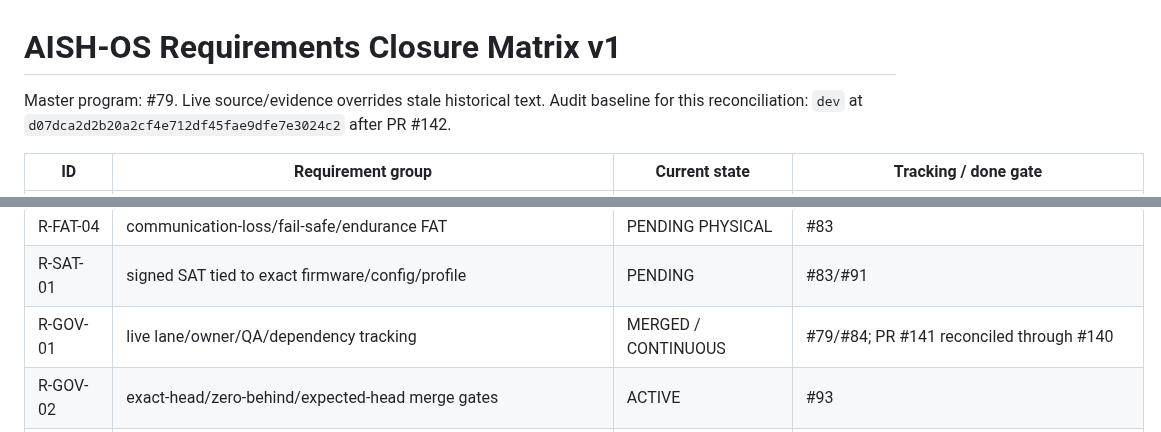
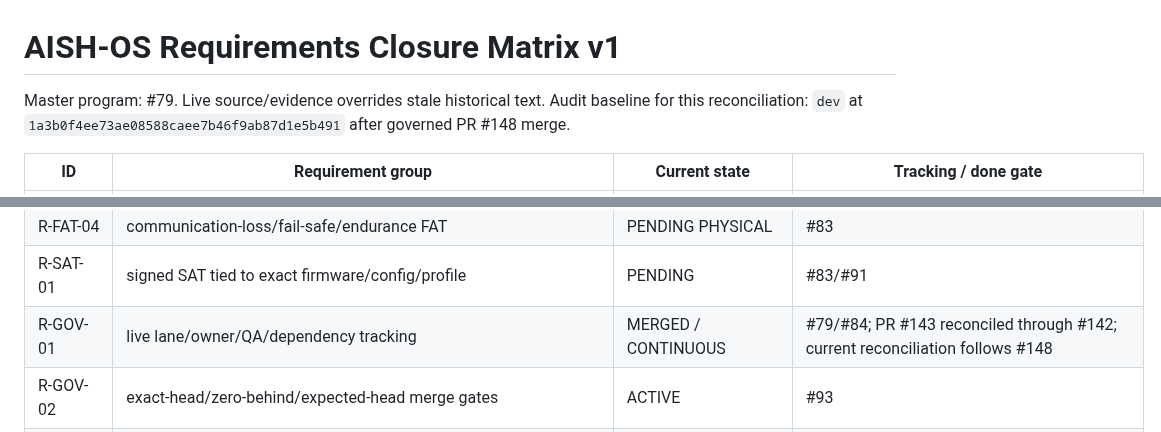
Before and after one commit to raohassandev/esp32_firmware, a Markdown page: REQUIREMENTS_MATRIX.md, 2 parts joined by grey strips. Drawn GitHub-style.

```diff
--- a/REQUIREMENTS_MATRIX.md
+++ b/REQUIREMENTS_MATRIX.md
@@ -1,6 +1,6 @@
 # AISH-OS Requirements Closure Matrix v1
 
-Master program: #79. Live source/evidence overrides stale historical text. Audit baseline for this reconciliation: `dev` at `d07dca2d2b20a2cf4e712df45fae9dfe7e3024c2` after PR #142.
+Master program: #79. Live source/evidence overrides stale historical text. Audit baseline for this reconciliation: `dev` at `1a3b0f4ee73ae08588caee7b46f9ab87d1e5b491` after governed PR #148 merge.
 
 | ID | Requirement group | Current state | Tracking / done gate |
 |---|---|---|---|
@@ -66,7 +67,7 @@ Master program: #79. Live source/evidence overrides stale historical text. Audit
 | R-FAT-03 | source-transfer FAT | PENDING PHYSICAL | #80/#83 |
 | R-FAT-04 | communication-loss/fail-safe/endurance FAT | PENDING PHYSICAL | #83 |
 | R-SAT-01 | signed SAT tied to exact firmware/config/profile | PENDING | #83/#91 |
-| R-GOV-01 | live lane/owner/QA/dependency tracking | MERGED / CONTINUOUS | #79/#84; PR #141 reconciled through #140 |
+| R-GOV-01 | live lane/owner/QA/dependency tracking | MERGED / CONTINUOUS | #79/#84; PR #143 reconciled through #142; current reconciliation follows #148 |
 | R-GOV-02 | exact-head/zero-behind/expected-head merge gates | ACTIVE | #93 |
 | R-GOV-03 | exact evidence traceability/no cross-tree PASS | ACTIVE | #91 |
 | R-HW-01 | Rev-A PCB/enclosure/KiCad | SEPARATE TRACK | #85 / PR #18/#19 |
```
Also changed, not shown: other parts of REQUIREMENTS_MATRIX.md (+7 -5 lines).
